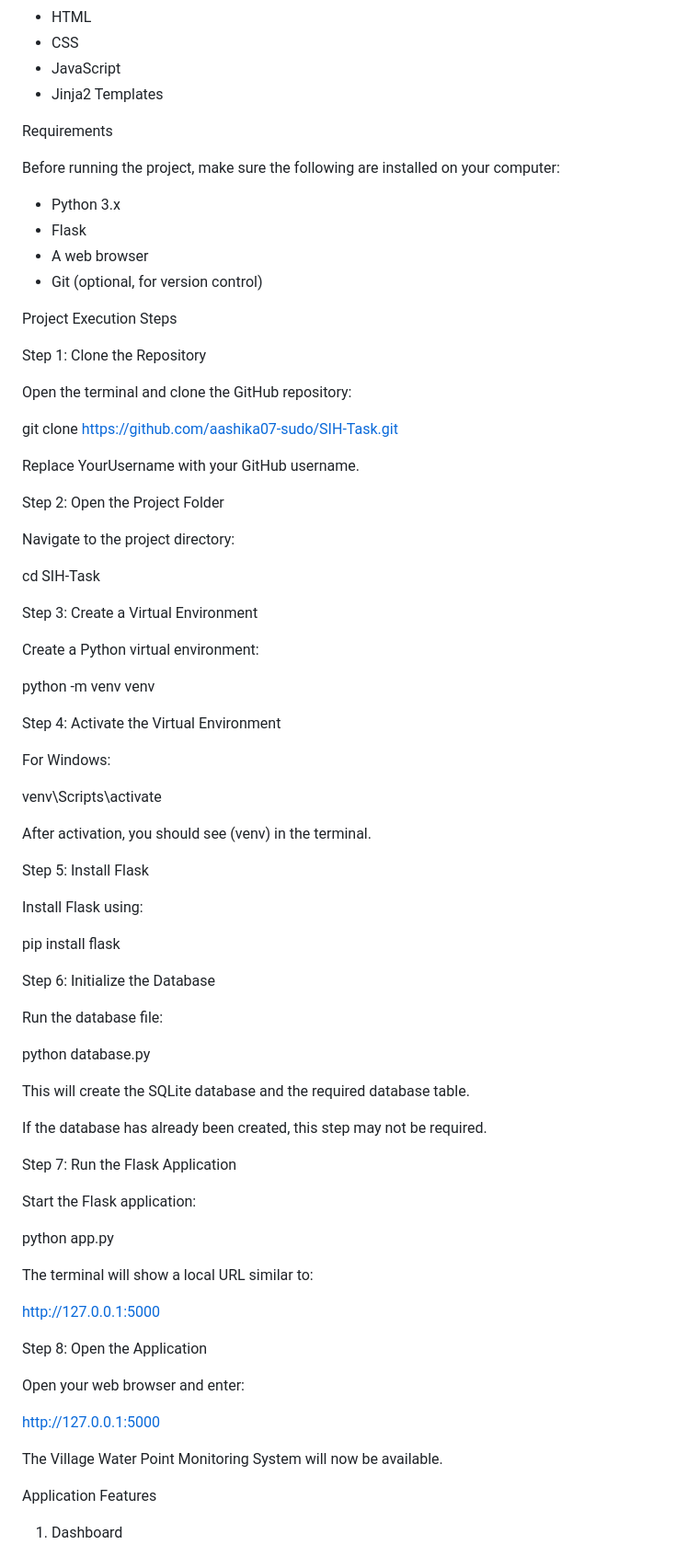
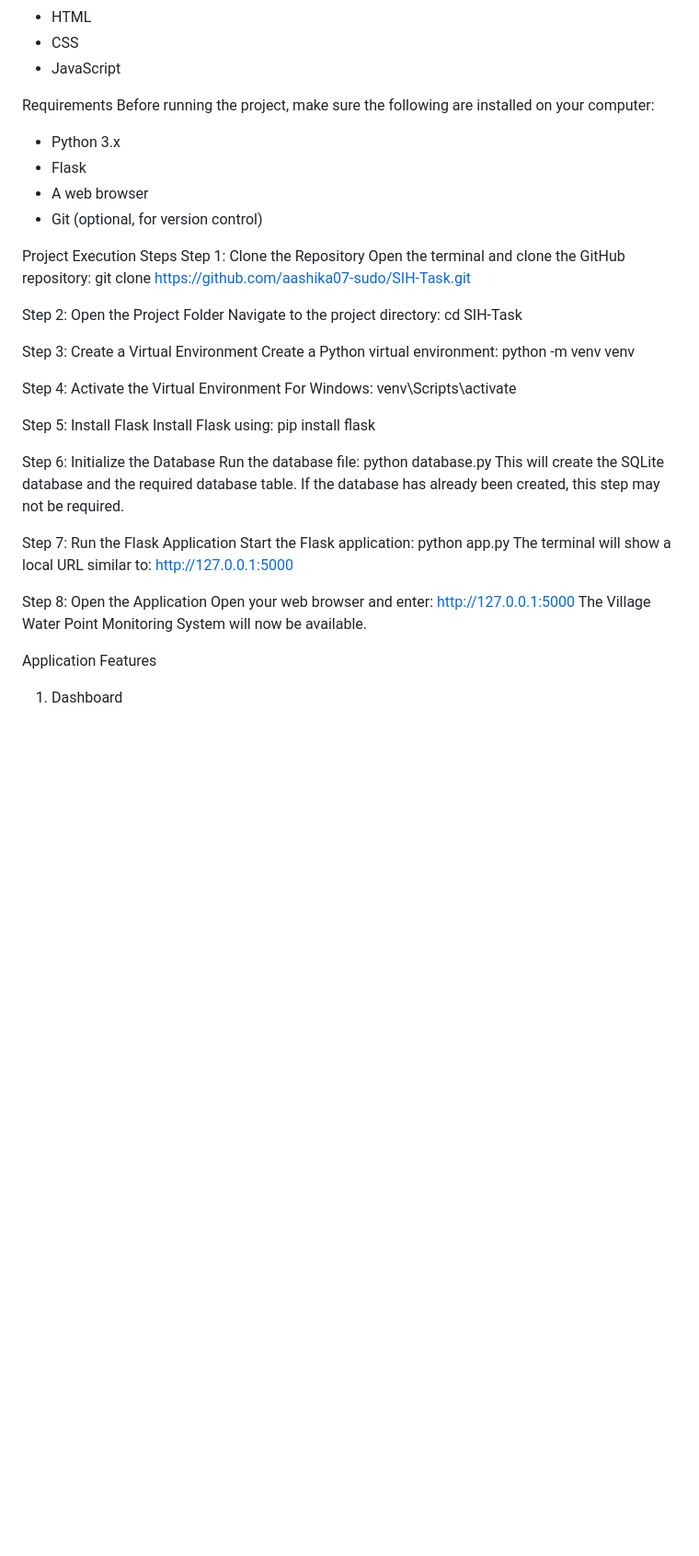
Before and after one commit to aashika07-sudo/SIH-Task, a Markdown page: README.md, the part around the change. Shown at 92% size. GitHub-like rendering; blank space fills up the shorter version.

```diff
--- a/README.md
+++ b/README.md
@@ -30,90 +30,51 @@ Technologies Used
 - HTML
 - CSS
 - JavaScript
-- Jinja2 Templates
-
 
 Requirements
-
 Before running the project, make sure the following are installed on your computer:
-
 - Python 3.x
 - Flask
 - A web browser
 - Git (optional, for version control)
 
-
 Project Execution Steps
-
 Step 1: Clone the Repository
-
 Open the terminal and clone the GitHub repository:
-
 git clone https://github.com/aashika07-sudo/SIH-Task.git
 
-Replace YourUsername with your GitHub username.
-
-
 Step 2: Open the Project Folder
-
 Navigate to the project directory:
-
 cd SIH-Task
 
-
 Step 3: Create a Virtual Environment
-
 Create a Python virtual environment:
-
 python -m venv venv
 
-
 Step 4: Activate the Virtual Environment
-
 For Windows:
-
 venv\Scripts\activate
 
-After activation, you should see (venv) in the terminal.
-
-
 Step 5: Install Flask
-
 Install Flask using:
-
 pip install flask
 
-
 Step 6: Initialize the Database
-
 Run the database file:
-
 python database.py
-
 This will create the SQLite database and the required database table.
-
 If the database has already been created, this step may not be required.
 
-
 Step 7: Run the Flask Application
-
 Start the Flask application:
-
 python app.py
-
 The terminal will show a local URL similar to:
-
 http://127.0.0.1:5000
 
-
 Step 8: Open the Application
-
 Open your web browser and enter:
-
 http://127.0.0.1:5000
-
 The Village Water Point Monitoring System will now be available.
-
 
 Application Features
 
```
